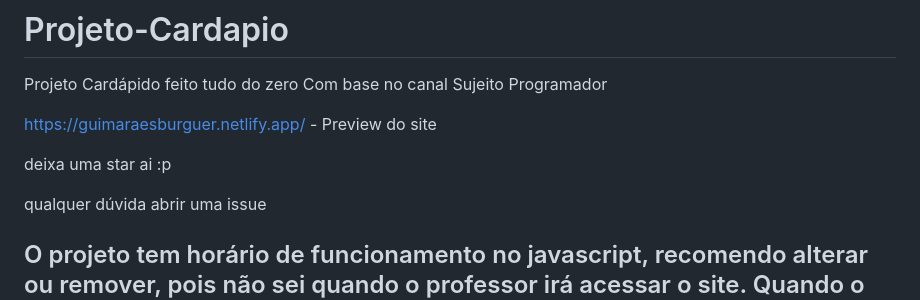
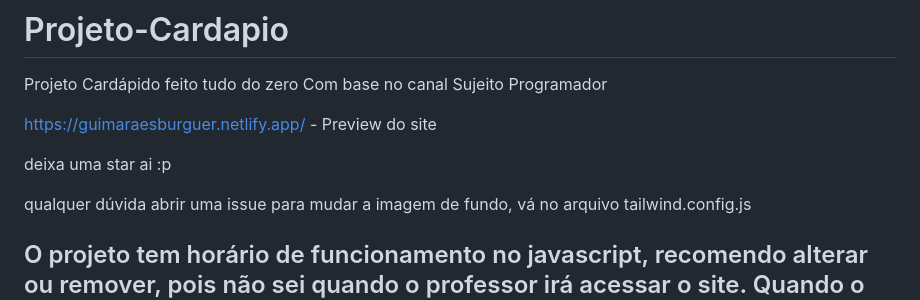
Before and after one commit to guimaraesdeol/Projeto-Cardapio, a Markdown page: README.md, the part around the change. Drawn GitHub-style.

```diff
--- a/README.md
+++ b/README.md
@@ -7,6 +7,7 @@ https://guimaraesburguer.netlify.app/ - Preview do site
 deixa uma star ai :p
 
 qualquer dúvida abrir uma issue
+para mudar a imagem de fundo, vá no arquivo tailwind.config.js
 
 ## O projeto tem horário de funcionamento no javascript, recomendo alterar ou remover, pois não sei quando o professor irá acessar o site. Quando o site está fora do horário do script, ele desabilita a opção de finalizar o carrinho.
 
```
